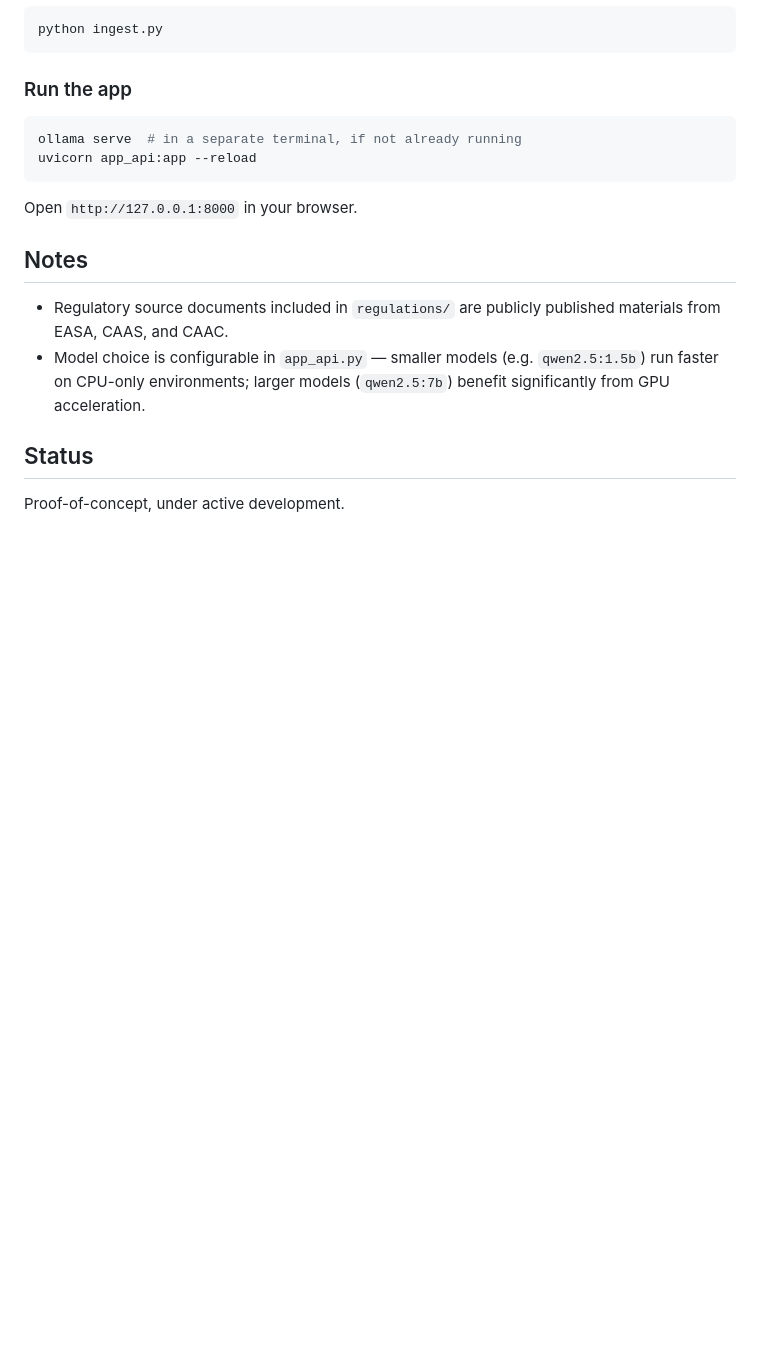
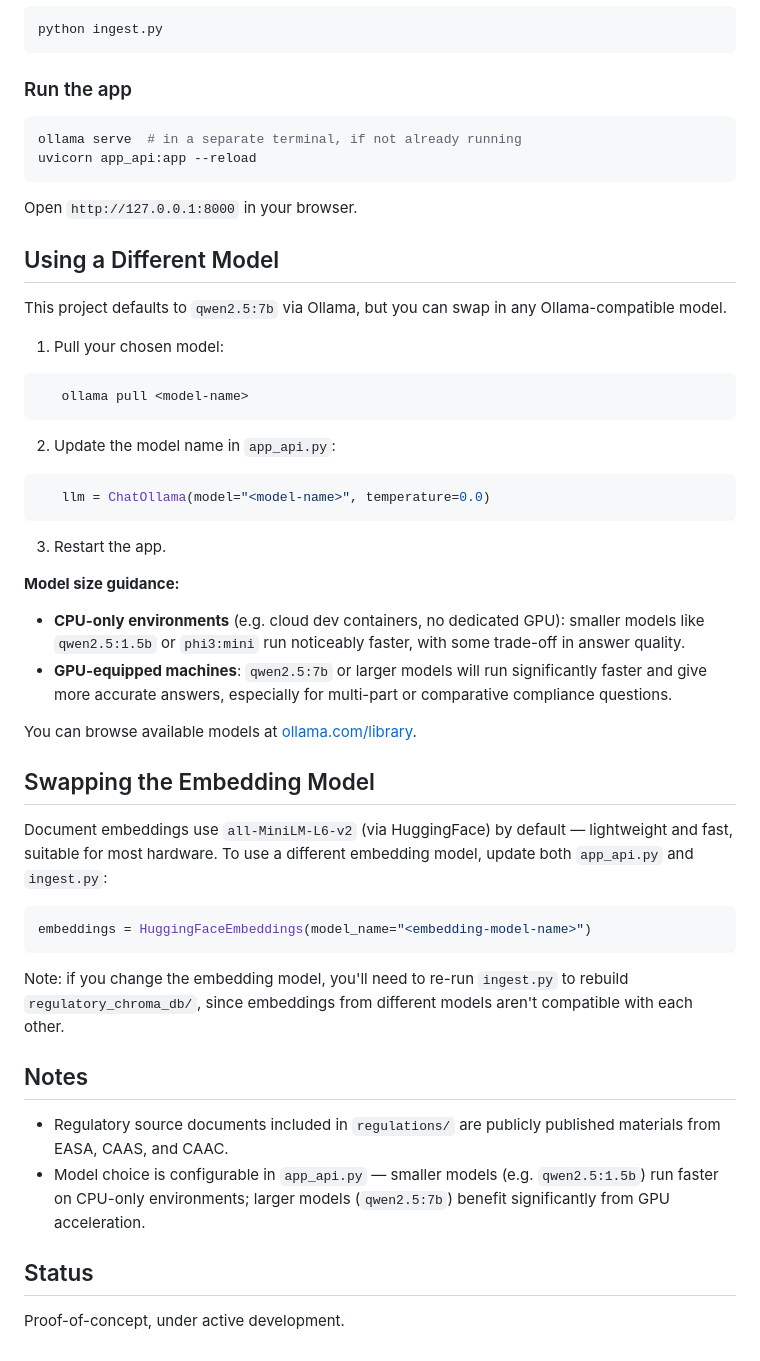
Before and after one commit to KennethJLee250426/aviation-compliance-assistant, a Markdown page: README.md, the part around the change. GitHub-like rendering; blank space fills up the shorter version.

Commit message:
Update README with model usage instructions
Added instructions for using different models and swapping the embedding model in the README.

````diff
--- a/README.md
+++ b/README.md
@@ -78,6 +78,38 @@ uvicorn app_api:app --reload
 
 Open `http://127.0.0.1:8000` in your browser.
 
+## Using a Different Model
+
+This project defaults to `qwen2.5:7b` via Ollama, but you can swap in any Ollama-compatible model.
+
+1. Pull your chosen model:
+```bash
+   ollama pull <model-name>
+```
+
+2. Update the model name in `app_api.py`:
+```python
+   llm = ChatOllama(model="<model-name>", temperature=0.0)
+```
+
+3. Restart the app.
+
+**Model size guidance:**
+- **CPU-only environments** (e.g. cloud dev containers, no dedicated GPU): smaller models like `qwen2.5:1.5b` or `phi3:mini` run noticeably faster, with some trade-off in answer quality.
+- **GPU-equipped machines**: `qwen2.5:7b` or larger models will run significantly faster and give more accurate answers, especially for multi-part or comparative compliance questions.
+
+You can browse available models at [ollama.com/library](https://ollama.com/library).
+
+## Swapping the Embedding Model
+
+Document embeddings use `all-MiniLM-L6-v2` (via HuggingFace) by default — lightweight and fast, suitable for most hardware. To use a different embedding model, update both `app_api.py` and `ingest.py`:
+
+```python
+embeddings = HuggingFaceEmbeddings(model_name="<embedding-model-name>")
+```
+
+Note: if you change the embedding model, you'll need to re-run `ingest.py` to rebuild `regulatory_chroma_db/`, since embeddings from different models aren't compatible with each other.
+
 ## Notes
 
 - Regulatory source documents included in `regulations/` are publicly published materials from EASA, CAAS, and CAAC.
````
